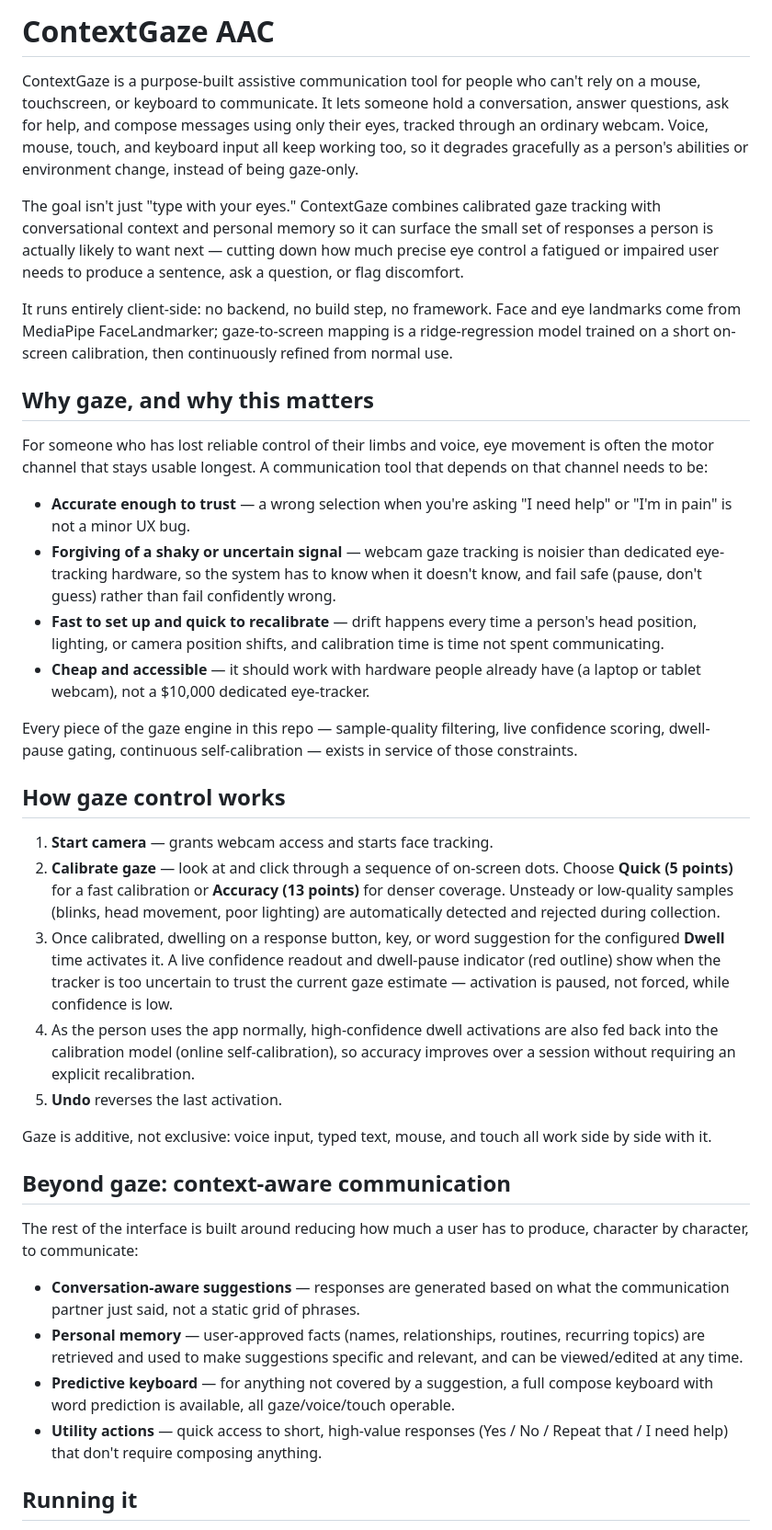
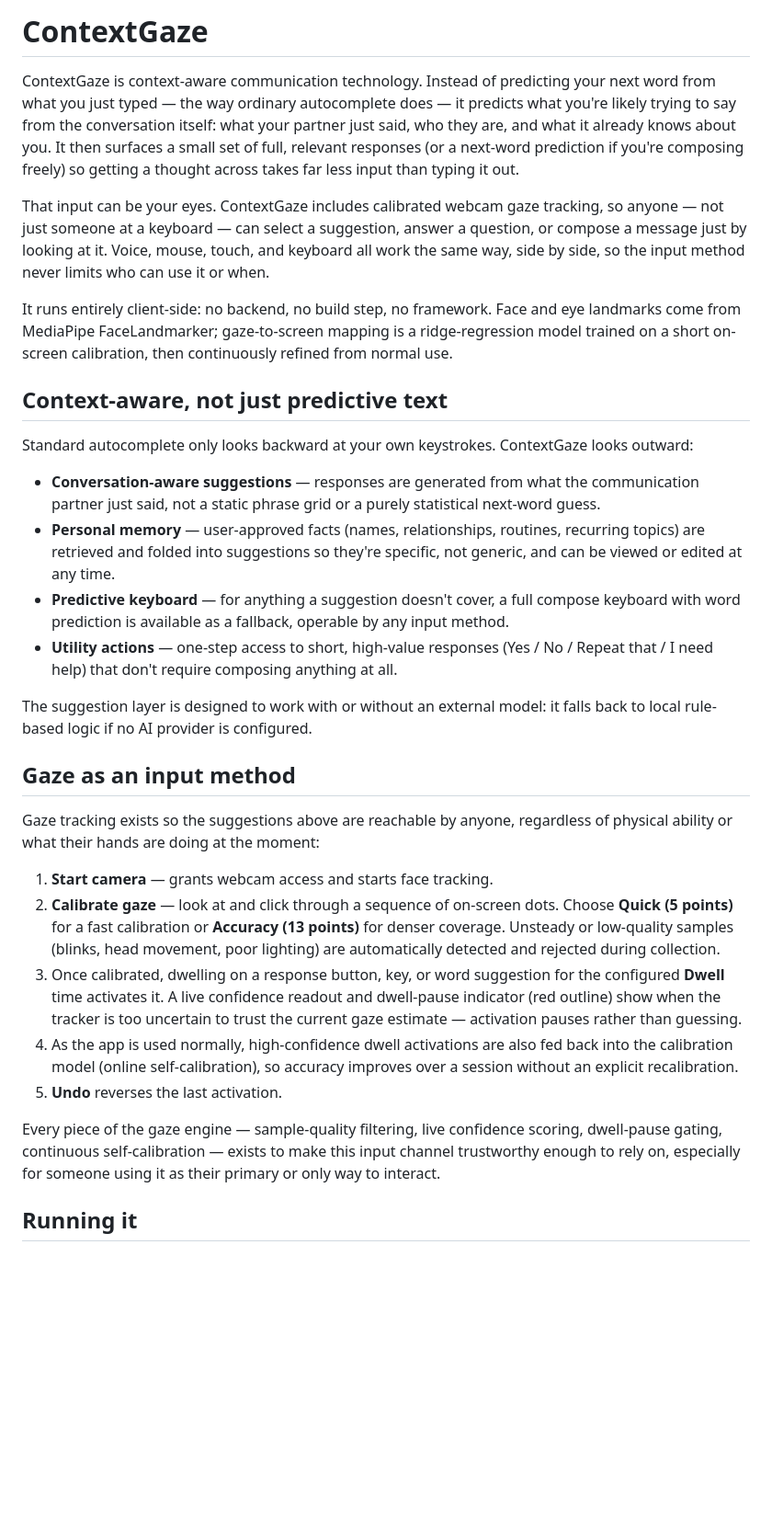
Before and after one commit to Jandresol/contextgaze, a Markdown page: README.md, the part around one of its changes. Shown at 92% size. Rendered like a GitHub page; blank space fills up the shorter version.

Commit message:
Lead README with context-aware suggestions, not gaze, as the core pitch
Gaze tracking is one input method among several, not the main selling
point — the differentiator is pulling in conversation/partner/memory
context to generate suggestions, unlike ordinary keystroke-based
autocomplete.

Co-Authored-By: Claude Sonnet 5 <noreply@anthropic.com>

```diff
--- a/README.md
+++ b/README.md
@@ -1,40 +1,33 @@
-# ContextGaze AAC
+# ContextGaze
 
-ContextGaze is a purpose-built assistive communication tool for people who can't rely on a mouse, touchscreen, or keyboard to communicate. It lets someone hold a conversation, answer questions, ask for help, and compose messages using only their eyes, tracked through an ordinary webcam. Voice, mouse, touch, and keyboard input all keep working too, so it degrades gracefully as a person's abilities or environment change, instead of being gaze-only.
+ContextGaze is context-aware communication technology. Instead of predicting your next word from what you just typed — the way ordinary autocomplete does — it predicts what you're likely trying to say from the conversation itself: what your partner just said, who they are, and what it already knows about you. It then surfaces a small set of full, relevant responses (or a next-word prediction if you're composing freely) so getting a thought across takes far less input than typing it out.
 
-The goal isn't just "type with your eyes." ContextGaze combines calibrated gaze tracking with conversational context and personal memory so it can surface the small set of responses a person is actually likely to want next — cutting down how much precise eye control a fatigued or impaired user needs to produce a sentence, ask a question, or flag discomfort.
+That input can be your eyes. ContextGaze includes calibrated webcam gaze tracking, so anyone — not just someone at a keyboard — can select a suggestion, answer a question, or compose a message just by looking at it. Voice, mouse, touch, and keyboard all work the same way, side by side, so the input method never limits who can use it or when.
 
 It runs entirely client-side: no backend, no build step, no framework. Face and eye landmarks come from MediaPipe FaceLandmarker; gaze-to-screen mapping is a ridge-regression model trained on a short on-screen calibration, then continuously refined from normal use.
 
-## Why gaze, and why this matters
+## Context-aware, not just predictive text
 
-For someone who has lost reliable control of their limbs and voice, eye movement is often the motor channel that stays usable longest. A communication tool that depends on that channel needs to be:
+Standard autocomplete only looks backward at your own keystrokes. ContextGaze looks outward:
 
-- **Accurate enough to trust** — a wrong selection when you're asking "I need help" or "I'm in pain" is not a minor UX bug.
-- **Forgiving of a shaky or uncertain signal** — webcam gaze tracking is noisier than dedicated eye-tracking hardware, so the system has to know when it doesn't know, and fail safe (pause, don't guess) rather than fail confidently wrong.
-- **Fast to set up and quick to recalibrate** — drift happens every time a person's head position, lighting, or camera position shifts, and calibration time is time not spent communicating.
-- **Cheap and accessible** — it should work with hardware people already have (a laptop or tablet webcam), not a $10,000 dedicated eye-tracker.
+- **Conversation-aware suggestions** — responses are generated from what the communication partner just said, not a static phrase grid or a purely statistical next-word guess.
+- **Personal memory** — user-approved facts (names, relationships, routines, recurring topics) are retrieved and folded into suggestions so they're specific, not generic, and can be viewed or edited at any time.
+- **Predictive keyboard** — for anything a suggestion doesn't cover, a full compose keyboard with word prediction is available as a fallback, operable by any input method.
+- **Utility actions** — one-step access to short, high-value responses (Yes / No / Repeat that / I need help) that don't require composing anything at all.
 
-Every piece of the gaze engine in this repo — sample-quality filtering, live confidence scoring, dwell-pause gating, continuous self-calibration — exists in service of those constraints.
+The suggestion layer is designed to work with or without an external model: it falls back to local rule-based logic if no AI provider is configured.
 
-## How gaze control works
+## Gaze as an input method
+
+Gaze tracking exists so the suggestions above are reachable by anyone, regardless of physical ability or what their hands are doing at the moment:
 
 1. **Start camera** — grants webcam access and starts face tracking.
 2. **Calibrate gaze** — look at and click through a sequence of on-screen dots. Choose **Quick (5 points)** for a fast calibration or **Accuracy (13 points)** for denser coverage. Unsteady or low-quality samples (blinks, head movement, poor lighting) are automatically detected and rejected during collection.
-3. Once calibrated, dwelling on a response button, key, or word suggestion for the configured **Dwell** time activates it. A live confidence readout and dwell-pause indicator (red outline) show when the tracker is too uncertain to trust the current gaze estimate — activation is paused, not forced, while confidence is low.
-4. As the person uses the app normally, high-confidence dwell activations are also fed back into the calibration model (online self-calibration), so accuracy improves over a session without requiring an explicit recalibration.
+3. Once calibrated, dwelling on a response button, key, or word suggestion for the configured **Dwell** time activates it. A live confidence readout and dwell-pause indicator (red outline) show when the tracker is too uncertain to trust the current gaze estimate — activation pauses rather than guessing.
+4. As the app is used normally, high-confidence dwell activations are also fed back into the calibration model (online self-calibration), so accuracy improves over a session without an explicit recalibration.
 5. **Undo** reverses the last activation.
 
-Gaze is additive, not exclusive: voice input, typed text, mouse, and touch all work side by side with it.
-
-## Beyond gaze: context-aware communication
-
-The rest of the interface is built around reducing how much a user has to produce, character by character, to communicate:
-
-- **Conversation-aware suggestions** — responses are generated based on what the communication partner just said, not a static grid of phrases.
-- **Personal memory** — user-approved facts (names, relationships, routines, recurring topics) are retrieved and used to make suggestions specific and relevant, and can be viewed/edited at any time.
-- **Predictive keyboard** — for anything not covered by a suggestion, a full compose keyboard with word prediction is available, all gaze/voice/touch operable.
-- **Utility actions** — quick access to short, high-value responses (Yes / No / Repeat that / I need help) that don't require composing anything.
+Every piece of the gaze engine — sample-quality filtering, live confidence scoring, dwell-pause gating, continuous self-calibration — exists to make this input channel trustworthy enough to rely on, especially for someone using it as their primary or only way to interact.
 
 ## Running it
 
```
Also changed, not shown: other parts of README.md (+2 -2 lines).
